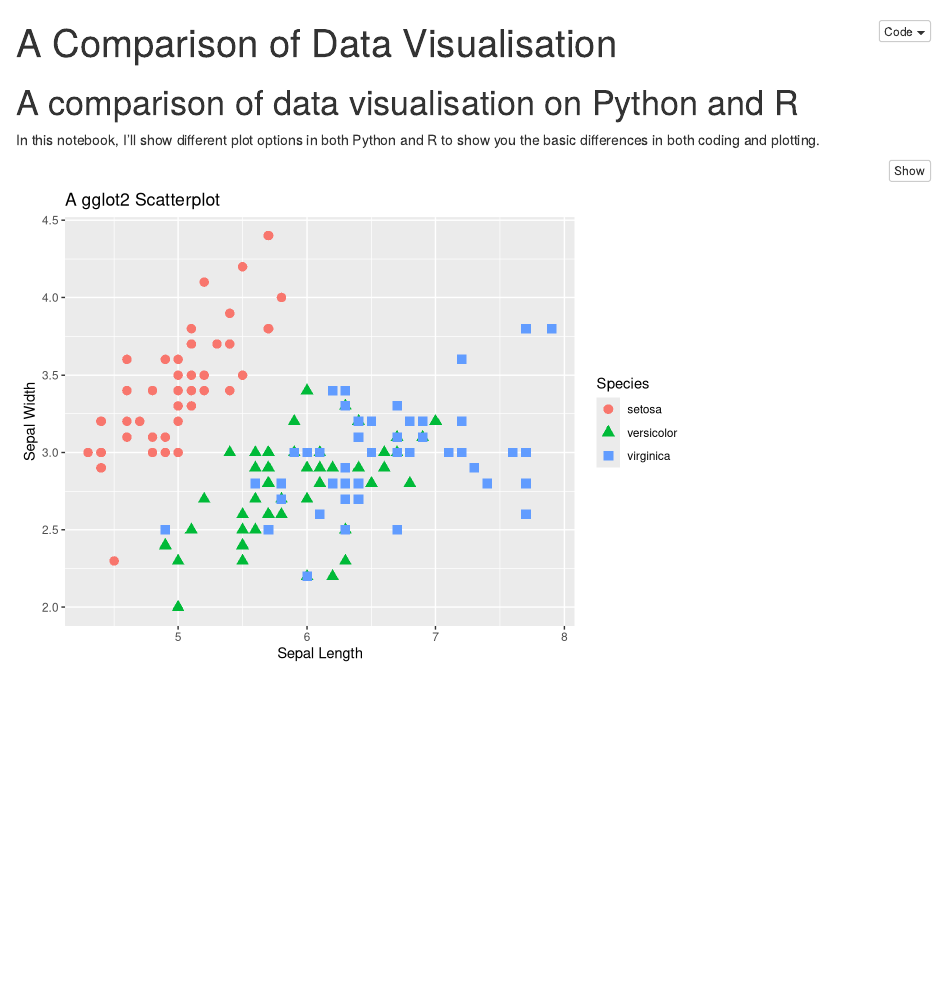
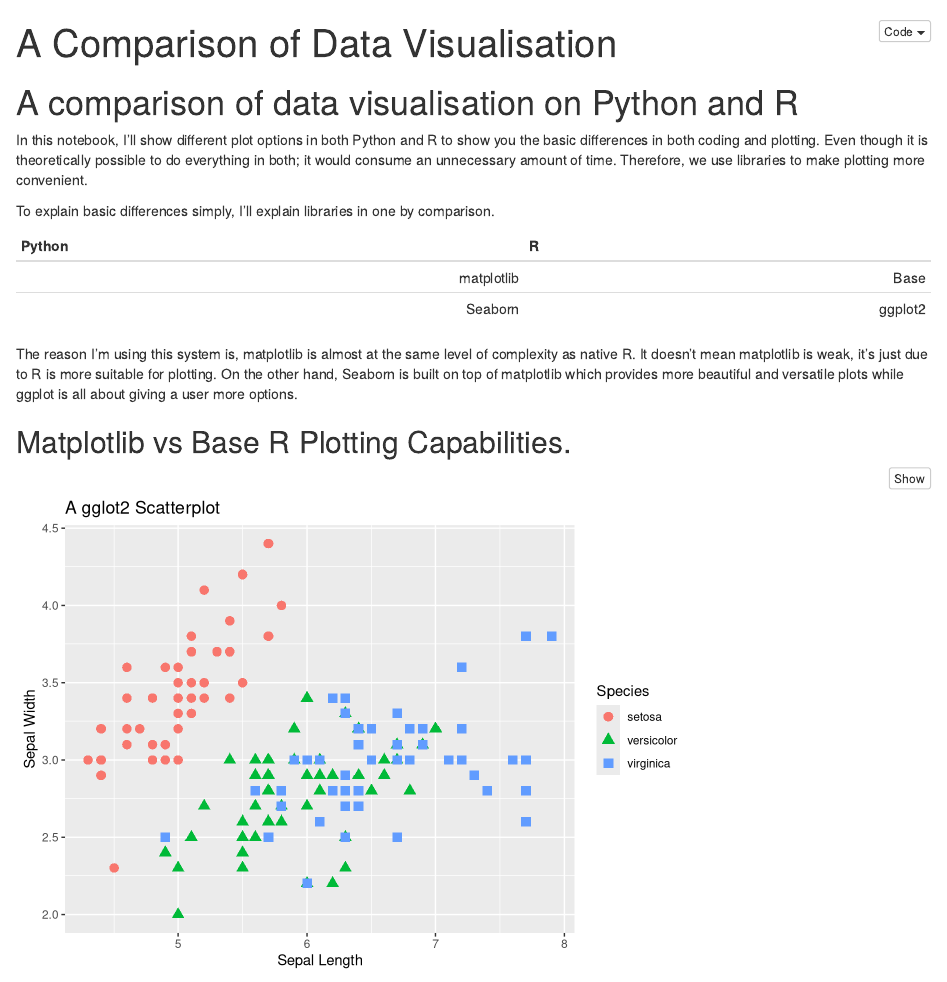
Before and after one commit to alperen-yasar/r-versus-python, an R Markdown document (visualisation_comparison.Rmd): the page in a window 1100 px wide, from its top. Rendered offline with R 4.5, knitr and Pandoc, with nearby package versions.

Commit message:
Some instructions.

````diff
--- a/visualisation_comparison.Rmd
+++ b/visualisation_comparison.Rmd
@@ -9,7 +9,23 @@
 
 # A comparison of data visualisation on Python and R
 
-In this notebook, I'll show different plot options in both Python and R to show you the basic differences in both coding and plotting.
+In this notebook, I'll show different plot options in both Python and R to show you the basic differences in both coding and plotting. Even though it is theoretically possible to do everything in both; it would consume an unnecessary amount of time. Therefore, we use libraries to make plotting more convenient.
+
+To explain basic differences simply, I'll explain libraries in one by comparison.
+
+|  Python|  R|
+|--:|--:|
+|  matplotlib|  Base|
+|  Seaborn|  ggplot2|
+
+The reason I'm using this system is, matplotlib is almost at the same level of complexity as native R. It doesn't mean matplotlib is weak, it's just due to R is more suitable for plotting. On the other hand, Seaborn is built on top of matplotlib which provides more beautiful and versatile plots while ggplot is all about giving a user more options.
+
+## Matplotlib vs Base R Plotting Capabilities.
+
+
+
+
+
 
 ```{r include = FALSE, warning=FALSE, message=FALSE}
 library(tidyverse)
````
